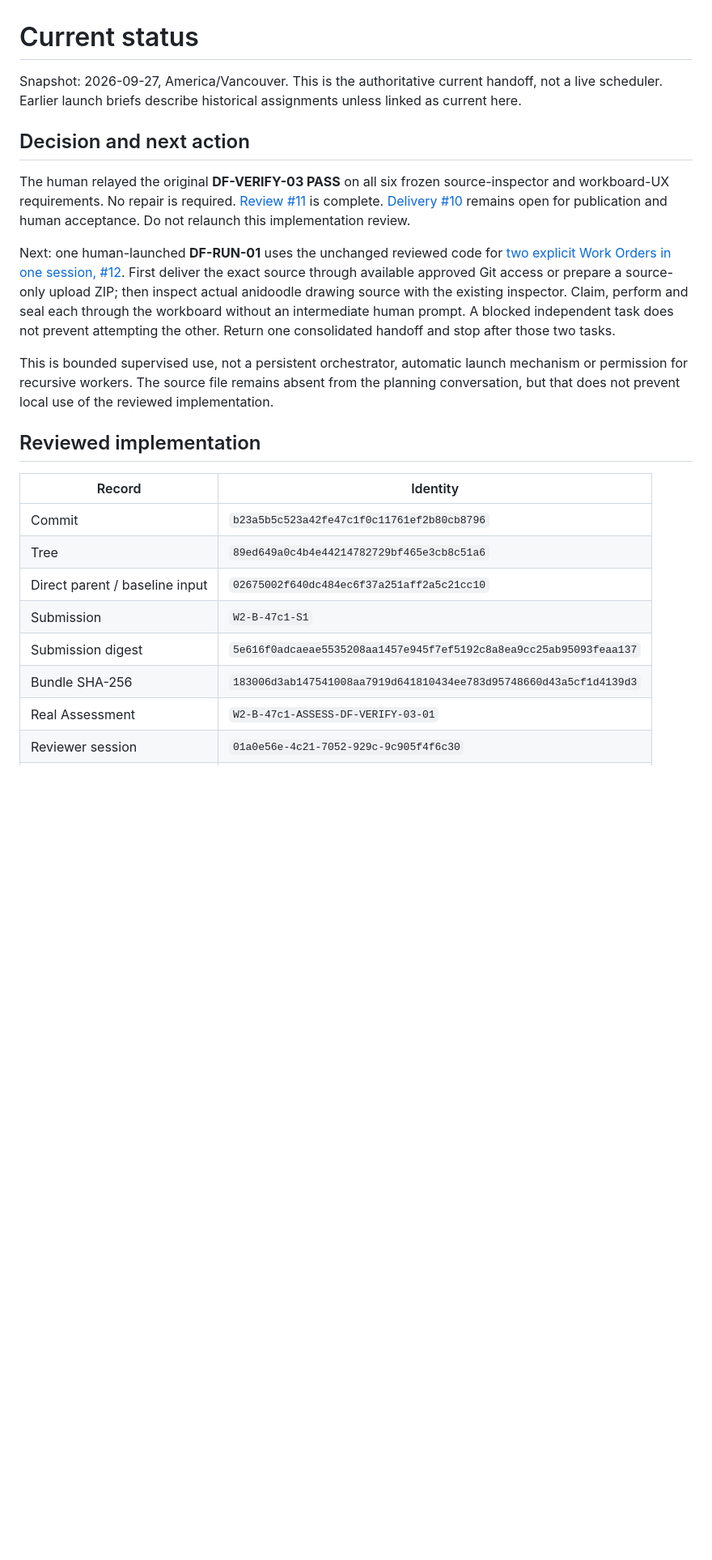
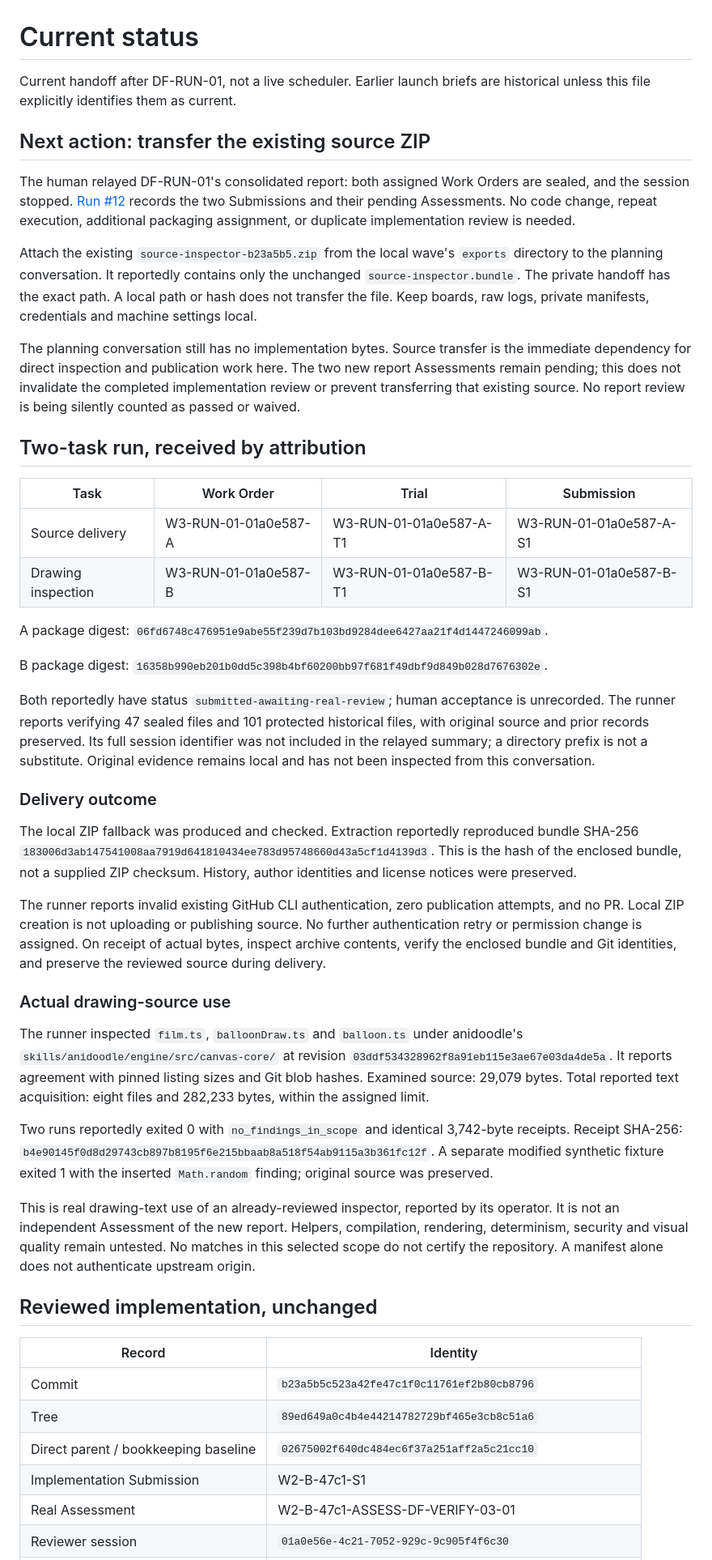
Before and after one commit to Drew-Goddyn/dream-foundry, a Markdown page: docs/status.md, the part around one of its changes. Shown at 81% size. Drawn GitHub-style; blank space fills up the shorter version.

Commit message:
docs: record completed two-task run and make source transfer the next action

```diff
--- a/docs/status.md
+++ b/docs/status.md
@@ -1,24 +1,49 @@
 # Current status
 
-Snapshot: 2026-09-27, America/Vancouver. This is the authoritative current handoff, not a live scheduler. Earlier launch briefs describe historical assignments unless linked as current here.
+Current handoff after DF-RUN-01, not a live scheduler. Earlier launch briefs are historical unless this file explicitly identifies them as current.
 
-## Decision and next action
+## Next action: transfer the existing source ZIP
 
-The human relayed the original **DF-VERIFY-03 PASS** on all six frozen source-inspector and workboard-UX requirements. No repair is required. [Review #11](https://github.com/Drew-Goddyn/dream-foundry/issues/11) is complete. [Delivery #10](https://github.com/Drew-Goddyn/dream-foundry/issues/10) remains open for publication and human acceptance. Do not relaunch this implementation review.
+The human relayed DF-RUN-01's consolidated report: both assigned Work Orders are sealed, and the session stopped. [Run #12](https://github.com/Drew-Goddyn/dream-foundry/issues/12) records the two Submissions and their pending Assessments. No code change, repeat execution, additional packaging assignment, or duplicate implementation review is needed.
 
-Next: one human-launched **DF-RUN-01** uses the unchanged reviewed code for [two explicit Work Orders in one session, #12](https://github.com/Drew-Goddyn/dream-foundry/issues/12). First deliver the exact source through available approved Git access or prepare a source-only upload ZIP; then inspect actual anidoodle drawing source with the existing inspector. Claim, perform and seal each through the workboard without an intermediate human prompt. A blocked independent task does not prevent attempting the other. Return one consolidated handoff and stop after those two tasks.
+Attach the existing `source-inspector-b23a5b5.zip` from the local wave's `exports` directory to the planning conversation. It reportedly contains only the unchanged `source-inspector.bundle`. The private handoff has the exact path. A local path or hash does not transfer the file. Keep boards, raw logs, private manifests, credentials and machine settings local.
 
-This is bounded supervised use, not a persistent orchestrator, automatic launch mechanism or permission for recursive workers. The source file remains absent from the planning conversation, but that does not prevent local use of the reviewed implementation.
+The planning conversation still has no implementation bytes. Source transfer is the immediate dependency for direct inspection and publication work here. The two new report Assessments remain pending; this does not invalidate the completed implementation review or prevent transferring that existing source. No report review is being silently counted as passed or waived.
 
-## Reviewed implementation
+## Two-task run, received by attribution
+
+| Task | Work Order | Trial | Submission |
+| --- | --- | --- | --- |
+| Source delivery | W3-RUN-01-01a0e587-A | W3-RUN-01-01a0e587-A-T1 | W3-RUN-01-01a0e587-A-S1 |
+| Drawing inspection | W3-RUN-01-01a0e587-B | W3-RUN-01-01a0e587-B-T1 | W3-RUN-01-01a0e587-B-S1 |
+
+A package digest: `06fd6748c476951e9abe55f239d7b103bd9284dee6427aa21f4d1447246099ab`.
+
+B package digest: `16358b990eb201b0dd5c398b4bf60200bb97f681f49dbf9d849b028d7676302e`.
+
+Both reportedly have status `submitted-awaiting-real-review`; human acceptance is unrecorded. The runner reports verifying 47 sealed files and 101 protected historical files, with original source and prior records preserved. Its full session identifier was not included in the relayed summary; a directory prefix is not a substitute. Original evidence remains local and has not been inspected from this conversation.
+
+### Delivery outcome
+
+The local ZIP fallback was produced and checked. Extraction reportedly reproduced bundle SHA-256 `183006d3ab147541008aa7919d641810434ee783d95748660d43a5cf1d4139d3`. This is the hash of the enclosed bundle, not a supplied ZIP checksum. History, author identities and license notices were preserved.
+
+The runner reports invalid existing GitHub CLI authentication, zero publication attempts, and no PR. Local ZIP creation is not uploading or publishing source. No further authentication retry or permission change is assigned. On receipt of actual bytes, inspect archive contents, verify the enclosed bundle and Git identities, and preserve the reviewed source during delivery.
+
+### Actual drawing-source use
+
+The runner inspected `film.ts`, `balloonDraw.ts` and `balloon.ts` under anidoodle's `skills/anidoodle/engine/src/canvas-core/` at revision `03ddf534328962f8a91eb115e3ae67e03da4de5a`. It reports agreement with pinned listing sizes and Git blob hashes. Examined source: 29,079 bytes. Total reported text acquisition: eight files and 282,233 bytes, within the assigned limit.
+
+Two runs reportedly exited 0 with `no_findings_in_scope` and identical 3,742-byte receipts. Receipt SHA-256: `b4e90145f0d8d29743cb897b8195f6e215bbaab8a518f54ab9115a3b361fc12f`. A separate modified synthetic fixture exited 1 with the inserted `Math.random` finding; original source was preserved.
+
+This is real drawing-text use of an already-reviewed inspector, reported by its operator. It is not an independent Assessment of the new report. Helpers, compilation, rendering, determinism, security and visual quality remain untested. No matches in this selected scope do not certify the repository. A manifest alone does not authenticate upstream origin.
+
+## Reviewed implementation, unchanged
 
 | Record | Identity |
 | --- | --- |
 | Commit | `b23a5b5c523a42fe47c1f0c11761ef2b80cb8796` |
 | Tree | `89ed649a0c4b4e44214782729bf465e3cb8c51a6` |
-| Direct parent / baseline input | `02675002f640dc484ec6f37a251aff2a5c21cc10` |
-| Submission | `W2-B-47c1-S1` |
-| Submission digest | `5e616f0adcaeae5535208aa1457e945f7ef5192c8a8ea9cc25ab95093feaa137` |
-| Bundle SHA-256 | `183006d3ab147541008aa7919d641810434ee783d95748660d43a5cf1d4139d3` |
-| Real Assessment | `W2-B-47c1-ASSESS-DF-VERIFY-03-01` |
+| Direct parent / bookkeeping baseline | `02675002f640dc484ec6f37a251aff2a5c21cc10` |
+| Implementation Submission | W2-B-47c1-S1 |
+| Real Assessment | W2-B-47c1-ASSESS-DF-VERIFY-03-01 |
 | Reviewer session | `01a0e56e-4c21-7052-929c-9c905f4f6c30` |
```
Also changed, not shown: other parts of docs/status.md (+6 -21 lines).
